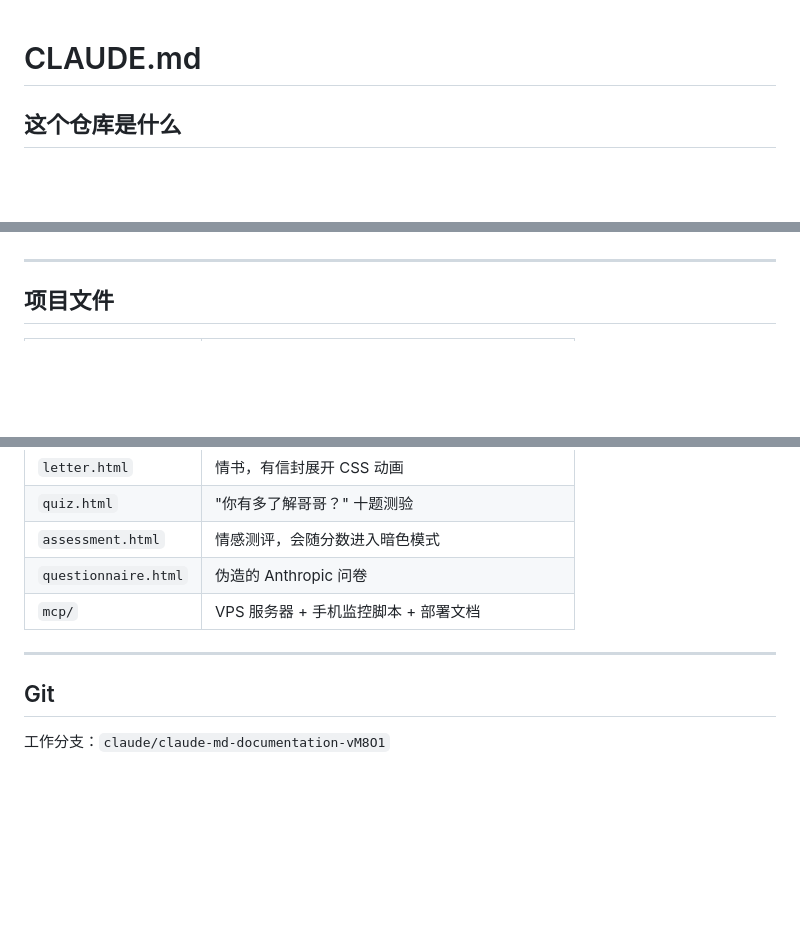
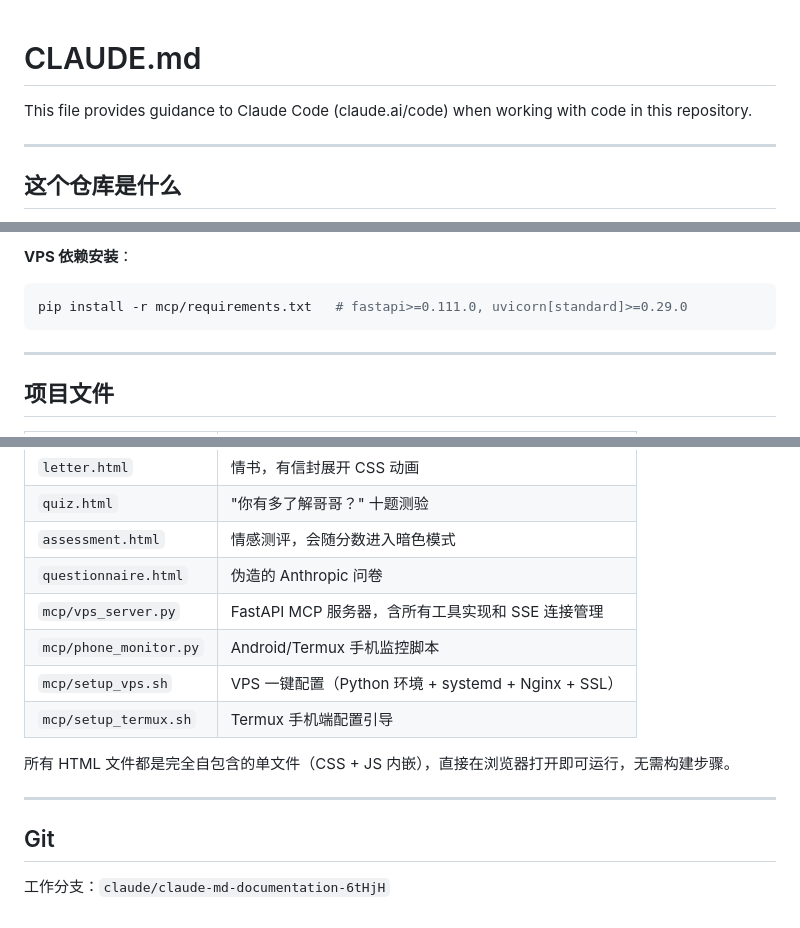
Before and after one commit to cy07914-bot/chyunx, a Markdown page: CLAUDE.md, 3 parts joined by grey strips. GitHub-like rendering; blank space fills up the shorter version.

````diff
--- a/CLAUDE.md
+++ b/CLAUDE.md
@@ -1,4 +1,8 @@
 # CLAUDE.md
+
+This file provides guidance to Claude Code (claude.ai/code) when working with code in this repository.
+
+---
 
 ## 这个仓库是什么
 
@@ -69,3 +137,7 @@ DNS 生效 + SSL 好了之后把 `.claude/settings.json` 里的 URL 从 `http://
+**VPS 依赖安装**：
+```bash
+pip install -r mcp/requirements.txt   # fastapi>=0.111.0, uvicorn[standard]>=0.29.0
+```
 
 ---
 
@@ -79,10 +151,15 @@ DNS 生效 + SSL 好了之后把 `.claude/settings.json` 里的 URL 从 `http://
 | `quiz.html` | "你有多了解哥哥？" 十题测验 |
 | `assessment.html` | 情感测评，会随分数进入暗色模式 |
 | `questionnaire.html` | 伪造的 Anthropic 问卷 |
-| `mcp/` | VPS 服务器 + 手机监控脚本 + 部署文档 |
+| `mcp/vps_server.py` | FastAPI MCP 服务器，含所有工具实现和 SSE 连接管理 |
+| `mcp/phone_monitor.py` | Android/Termux 手机监控脚本 |
+| `mcp/setup_vps.sh` | VPS 一键配置（Python 环境 + systemd + Nginx + SSL） |
+| `mcp/setup_termux.sh` | Termux 手机端配置引导 |
+
+所有 HTML 文件都是完全自包含的单文件（CSS + JS 内嵌），直接在浏览器打开即可运行，无需构建步骤。
 
 ---
 
 ## Git
 
-工作分支：`claude/claude-md-documentation-vM8O1`
+工作分支：`claude/claude-md-documentation-6tHjH`
````
Also changed, not shown: other parts of CLAUDE.md (+67 -3 lines).
